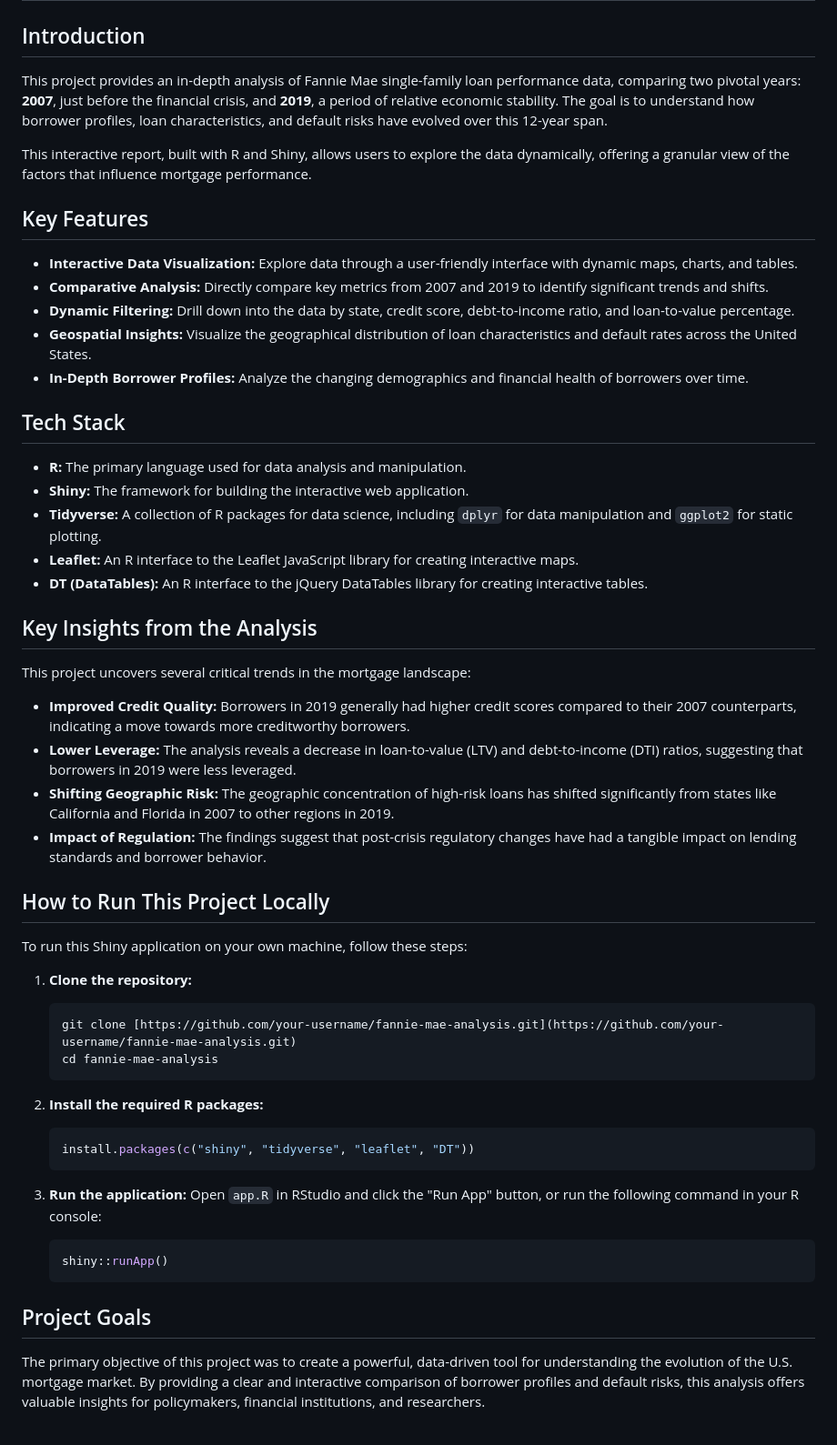
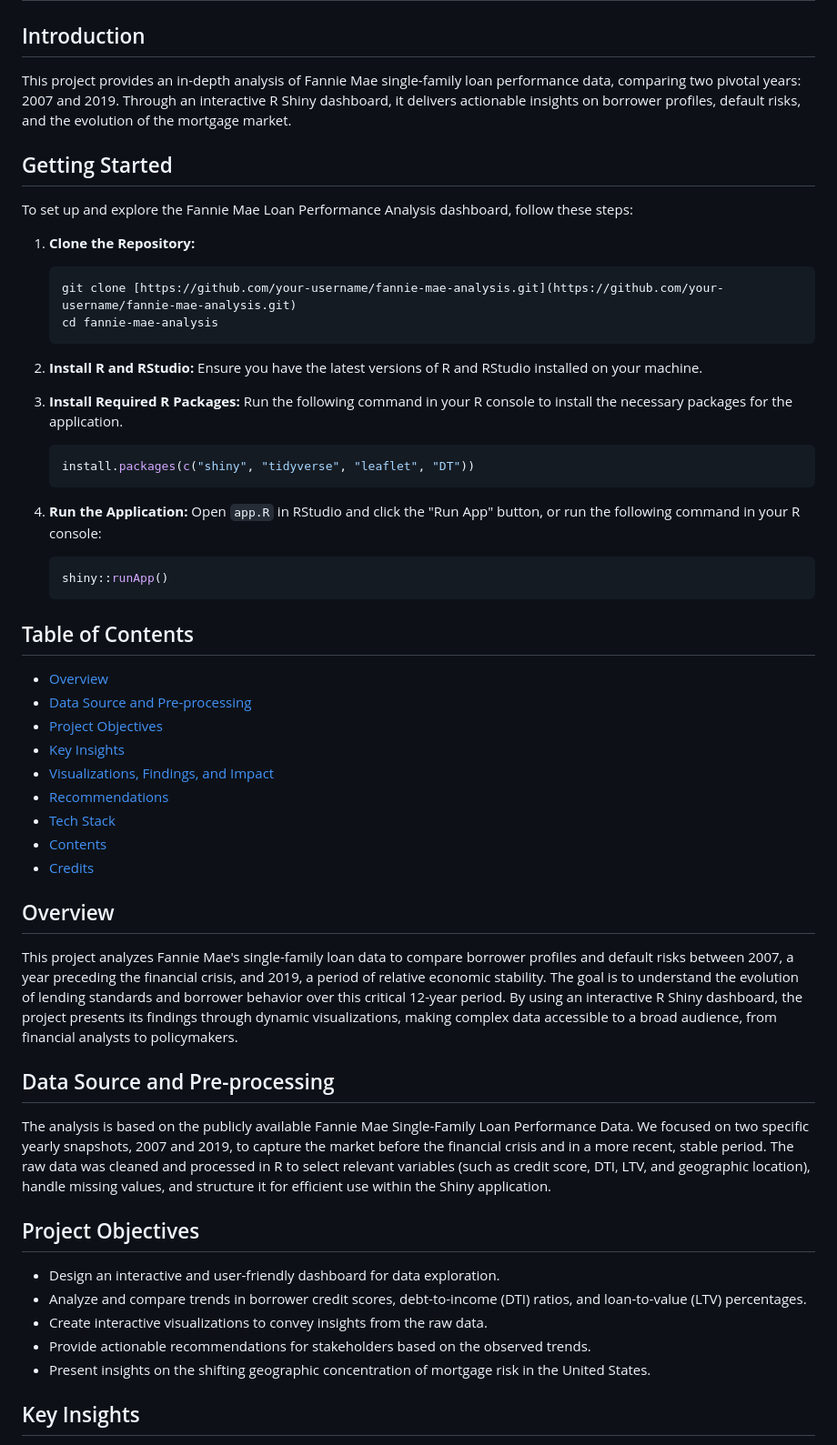
Before and after one commit to emilgeorgemathew/Fannie-Mae-Risk-Analysis, a Markdown page: README.md, the part around one of its changes. Shown at 91% size. Rendered like a GitHub page.

````diff
--- a/README.md
+++ b/README.md
@@ -2,56 +2,60 @@
 
 ## Introduction
 
-This project provides an in-depth analysis of Fannie Mae single-family loan performance data, comparing two pivotal years: **2007**, just before the financial crisis, and **2019**, a period of relative economic stability. The goal is to understand how borrower profiles, loan characteristics, and default risks have evolved over this 12-year span.
+This project provides an in-depth analysis of Fannie Mae single-family loan performance data, comparing two pivotal years: 2007 and 2019. Through an interactive R Shiny dashboard, it delivers actionable insights on borrower profiles, default risks, and the evolution of the mortgage market.
 
-This interactive report, built with R and Shiny, allows users to explore the data dynamically, offering a granular view of the factors that influence mortgage performance.
+## Getting Started
 
-## Key Features
+To set up and explore the Fannie Mae Loan Performance Analysis dashboard, follow these steps:
 
-* **Interactive Data Visualization:** Explore data through a user-friendly interface with dynamic maps, charts, and tables.
-* **Comparative Analysis:** Directly compare key metrics from 2007 and 2019 to identify significant trends and shifts.
-* **Dynamic Filtering:** Drill down into the data by state, credit score, debt-to-income ratio, and loan-to-value percentage.
-* **Geospatial Insights:** Visualize the geographical distribution of loan characteristics and default rates across the United States.
-* **In-Depth Borrower Profiles:** Analyze the changing demographics and financial health of borrowers over time.
-
-## Tech Stack
-
-* **R:** The primary language used for data analysis and manipulation.
-* **Shiny:** The framework for building the interactive web application.
-* **Tidyverse:** A collection of R packages for data science, including `dplyr` for data manipulation and `ggplot2` for static plotting.
-* **Leaflet:** An R interface to the Leaflet JavaScript library for creating interactive maps.
-* **DT (DataTables):** An R interface to the jQuery DataTables library for creating interactive tables.
-
-## Key Insights from the Analysis
-
-This project uncovers several critical trends in the mortgage landscape:
-
-* **Improved Credit Quality:** Borrowers in 2019 generally had higher credit scores compared to their 2007 counterparts, indicating a move towards more creditworthy borrowers.
-* **Lower Leverage:** The analysis reveals a decrease in loan-to-value (LTV) and debt-to-income (DTI) ratios, suggesting that borrowers in 2019 were less leveraged.
-* **Shifting Geographic Risk:** The geographic concentration of high-risk loans has shifted significantly from states like California and Florida in 2007 to other regions in 2019.
-* **Impact of Regulation:** The findings suggest that post-crisis regulatory changes have had a tangible impact on lending standards and borrower behavior.
-
-## How to Run This Project Locally
-
-To run this Shiny application on your own machine, follow these steps:
-
-1.  **Clone the repository:**
+1.  **Clone the Repository:**
     ```bash
     git clone [https://github.com/your-username/fannie-mae-analysis.git](https://github.com/your-username/fannie-mae-analysis.git)
     cd fannie-mae-analysis
     ```
 
-2.  **Install the required R packages:**
+2.  **Install R and RStudio:**
+    Ensure you have the latest versions of R and RStudio installed on your machine.
+
+3.  **Install Required R Packages:**
+    Run the following command in your R console to install the necessary packages for the application.
     ```R
     install.packages(c("shiny", "tidyverse", "leaflet", "DT"))
     ```
 
-3.  **Run the application:**
+4.  **Run the Application:**
     Open `app.R` in RStudio and click the "Run App" button, or run the following command in your R console:
     ```R
     shiny::runApp()
     ```
 
-## Project Goals
+## Table of Contents
 
-The primary objective of this project was to create a powerful, data-driven tool for understanding the evolution of the U.S. mortgage market. By providing a clear and interactive comparison of borrower profiles and default risks, this analysis offers valuable insights for policymakers, financial institutions, and researchers.
+- [Overview](#overview)
+- [Data Source and Pre-processing](#data-source-and-pre-processing)
+- [Project Objectives](#project-objectives)
+- [Key Insights](#key-insights)
+- [Visualizations, Findings, and Impact](#visualizations-findings-and-impact)
+- [Recommendations](#recommendations)
+- [Tech Stack](#tech-stack)
+- [Contents](#contents)
+- [Credits](#credits)
+
+## Overview
+
+This project analyzes Fannie Mae's single-family loan data to compare borrower profiles and default risks between 2007, a year preceding the financial crisis, and 2019, a period of relative economic stability. The goal is to understand the evolution of lending standards and borrower behavior over this critical 12-year period. By using an interactive R Shiny dashboard, the project presents its findings through dynamic visualizations, making complex data accessible to a broad audience, from financial analysts to policymakers.
+
+## Data Source and Pre-processing
+
+The analysis is based on the publicly available Fannie Mae Single-Family Loan Performance Data. We focused on two specific yearly snapshots, 2007 and 2019, to capture the market before the financial crisis and in a more recent, stable period. The raw data was cleaned and processed in R to select relevant variables (such as credit score, DTI, LTV, and geographic location), handle missing values, and structure it for efficient use within the Shiny application.
+
+## Project Objectives
+
+- Design an interactive and user-friendly dashboard for data exploration.
+- Analyze and compare trends in borrower credit scores, debt-to-income (DTI) ratios, and loan-to-value (LTV) percentages.
+- Create interactive visualizations to convey insights from the raw data.
+- Provide actionable recommendations for stakeholders based on the observed trends.
+- Present insights on the shifting geographic concentration of mortgage risk in the United States.
+
+## Key Insights
+
````
Also changed, not shown: other parts of README.md (+48 -0 lines).
